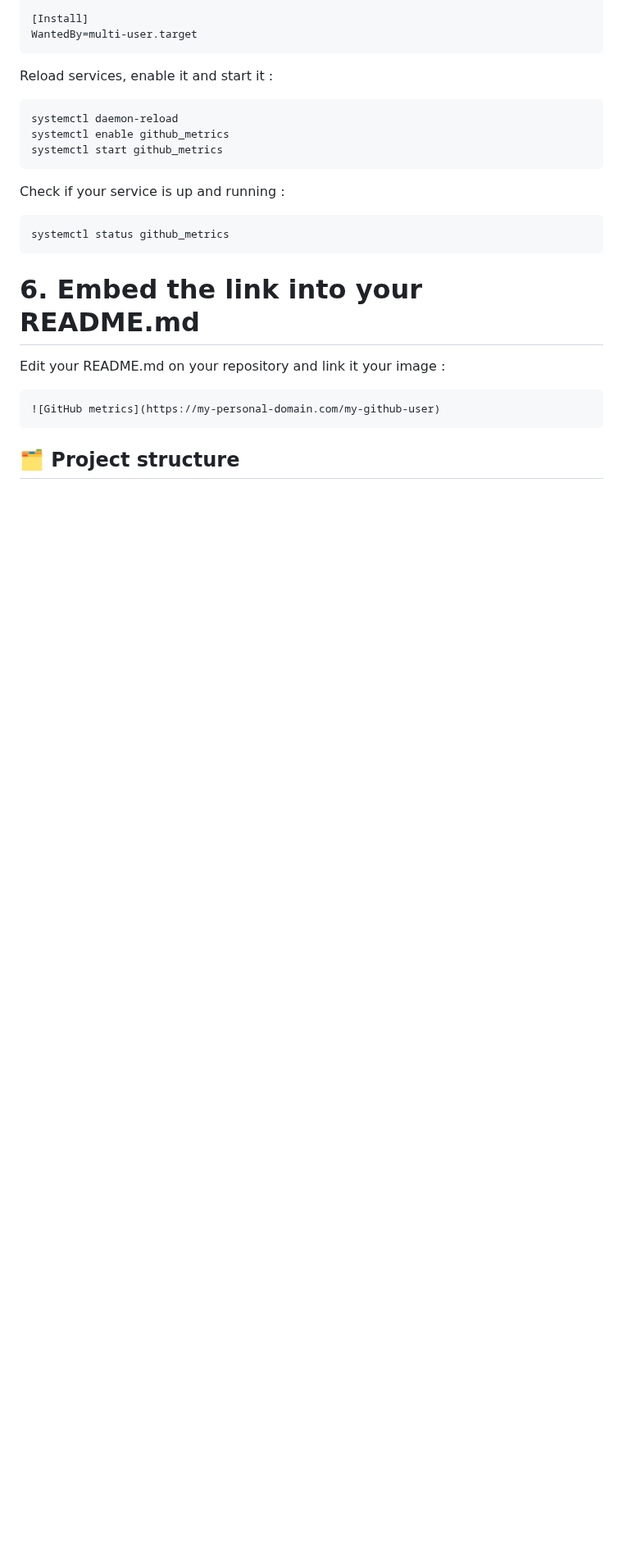
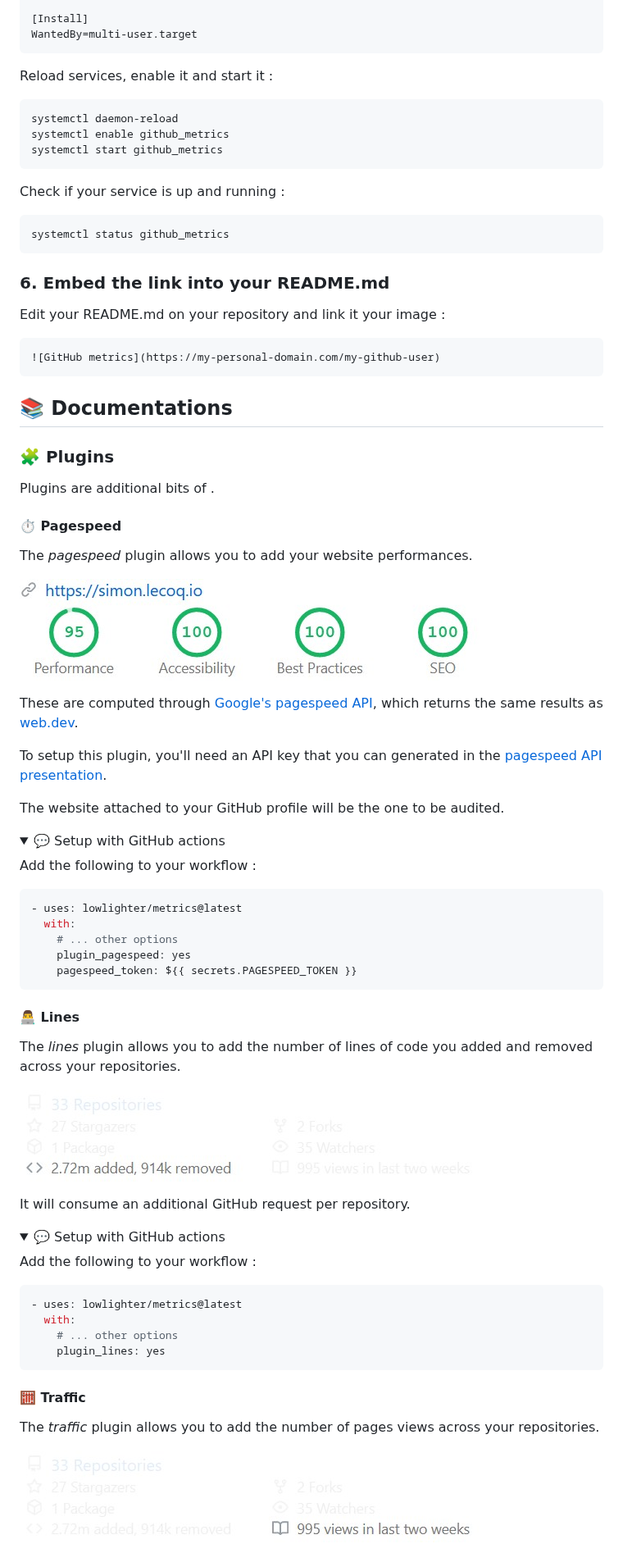
Before and after one commit to lowlighter/metrics, a Markdown page: README.md, the part around one of its changes. Shown at 82% size. Rendered like a GitHub page; pictures changed too: docs/imgs/plugin_lines.jpg (added), docs/imgs/plugin_pagespeed.jpg (added), docs/imgs/plugin_traffic.jpg (added); folded sections open; blank space fills up the shorter version.

````diff
--- a/README.md
+++ b/README.md
@@ -283,7 +304,7 @@ Check if your service is up and running :
 systemctl status github_metrics
 ```
 
-# 6. Embed the link into your README.md
+### 6. Embed the link into your README.md
 
 Edit your README.md on your repository and link it your image :
 
@@ -293,4 +314,64 @@ Edit your README.md on your repository and link it your image :
 
 </details>
 
-## 🗂️ Project structure
+## 📚 Documentations
+
+### 🧩 Plugins
+
+Plugins are additional bits of .
+
+#### ⏱️ Pagespeed
+
+The *pagespeed* plugin allows you to add your website performances.
+
+![Pagespeed plugin](https://github.com/lowlighter/metrics/blob/master/docs/imgs/plugin_pagespeed.jpg)
+
+These are computed through [Google's pagespeed API](https://developers.google.com/speed/docs/insights/v5/get-started), which returns the same results as [web.dev](https://web.dev).
+
+To setup this plugin, you'll need an API key that you can generated in the [pagespeed API presentation](https://developers.google.com/speed/docs/insights/v5/get-started).
+
+The website attached to your GitHub profile will be the one to be audited.
+
+<details>
+<summary>💬 Setup with GitHub actions</summary>
+
+Add the following to your workflow :
+
+```yaml
+- uses: lowlighter/metrics@latest
+  with:
+    # ... other options
+    plugin_pagespeed: yes
+    pagespeed_token: ${{ secrets.PAGESPEED_TOKEN }}
+```
+
+</details>
+
+#### 👨‍💻 Lines
+
+The *lines* plugin allows you to add the number of lines of code you added and removed across your repositories.
+
+![Lines plugin](https://github.com/lowlighter/metrics/blob/master/docs/imgs/plugin_lines.jpg)
+
+It will consume an additional GitHub request per repository.
+
+<details>
+<summary>💬 Setup with GitHub actions</summary>
+
+Add the following to your workflow :
+
+```yaml
+- uses: lowlighter/metrics@latest
+  with:
+    # ... other options
+    plugin_lines: yes
+```
+
+</details>
+
+#### 🧮 Traffic
+
+The *traffic* plugin allows you to add the number of pages views across your repositories.
+
+![Traffic plugin](https://github.com/lowlighter/metrics/blob/master/docs/imgs/plugin_traffic.jpg)
+
````
Also changed, not shown: other parts of README.md (+50 -7 lines), docs/imgs/token_repo_rights.png (added).
